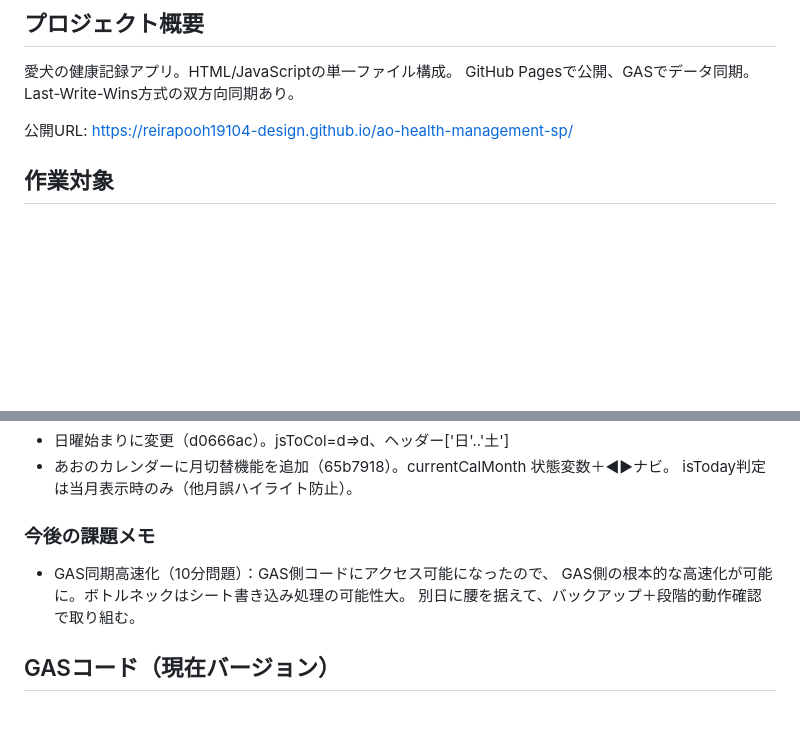
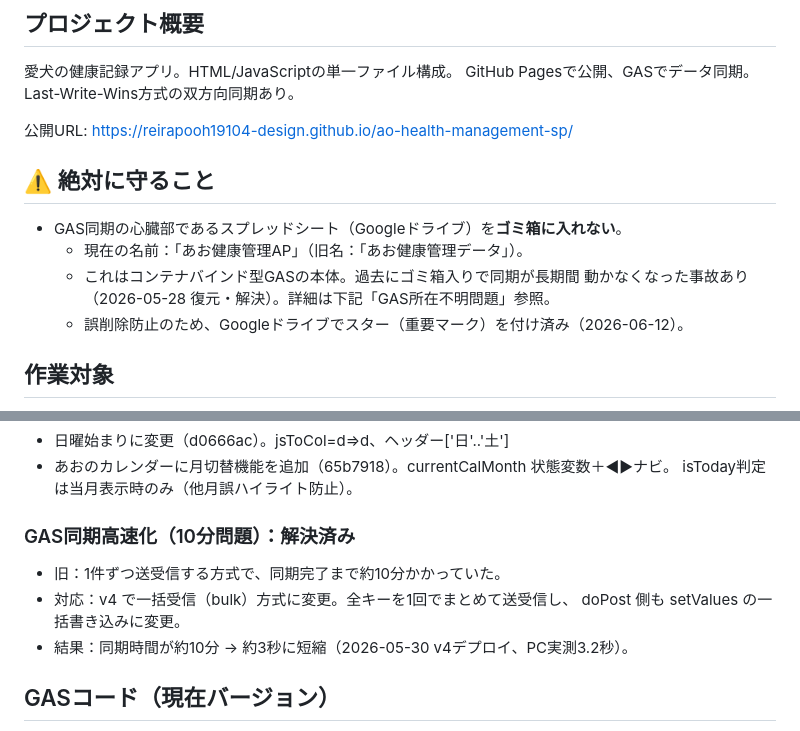
Before and after one commit to reirapooh19104-design/ao-health-management-sp, a Markdown page: CLAUDE.md, 2 parts joined by grey strips. Drawn GitHub-style; blank space fills up the shorter version.

Commit message:
CLAUDE.md: 10分問題を解決済みに更新＋GAS本体の保護警告を冒頭に追加
Co-Authored-By: Claude Sonnet 4.6 <noreply@anthropic.com>

```diff
--- a/CLAUDE.md
+++ b/CLAUDE.md
@@ -5,6 +5,13 @@
 GitHub Pagesで公開、GASでデータ同期。Last-Write-Wins方式の双方向同期あり。
 
 公開URL: https://reirapooh19104-design.github.io/ao-health-management-sp/
+
+## ⚠️ 絶対に守ること
+- GAS同期の心臓部であるスプレッドシート（Googleドライブ）を**ゴミ箱に入れない**。
+  - 現在の名前：「あお健康管理AP」（旧名：「あお健康管理データ」）。
+  - これはコンテナバインド型GASの本体。過去にゴミ箱入りで同期が長期間
+    動かなくなった事故あり（2026-05-28 復元・解決）。詳細は下記「GAS所在不明問題」参照。
+  - 誤削除防止のため、Googleドライブでスター（重要マーク）を付け済み（2026-06-12）。
 
 ## 作業対象
 - **編集してよいファイル**: `index.html`, `gas_code.js`
@@ -308,10 +315,11 @@ GitHub Pagesで公開、GASでデータ同期。Last-Write-Wins方式の双方
 - あおのカレンダーに月切替機能を追加（65b7918）。currentCalMonth 状態変数＋◀▶ナビ。
   isToday判定は当月表示時のみ（他月誤ハイライト防止）。
 
-### 今後の課題メモ
-- GAS同期高速化（10分問題）：GAS側コードにアクセス可能になったので、
-  GAS側の根本的な高速化が可能に。ボトルネックはシート書き込み処理の可能性大。
-  別日に腰を据えて、バックアップ＋段階的動作確認で取り組む。
+### GAS同期高速化（10分問題）：解決済み
+- 旧：1件ずつ送受信する方式で、同期完了まで約10分かかっていた。
+- 対応：v4 で一括受信（bulk）方式に変更。全キーを1回でまとめて送受信し、
+  doPost 側も setValues の一括書き込みに変更。
+- 結果：同期時間が約10分 → 約3秒に短縮（2026-05-30 v4デプロイ、PC実測3.2秒）。
 
 ## GASコード（現在バージョン）
 - バージョン4（2026/05/30 11:05デプロイ）
```
